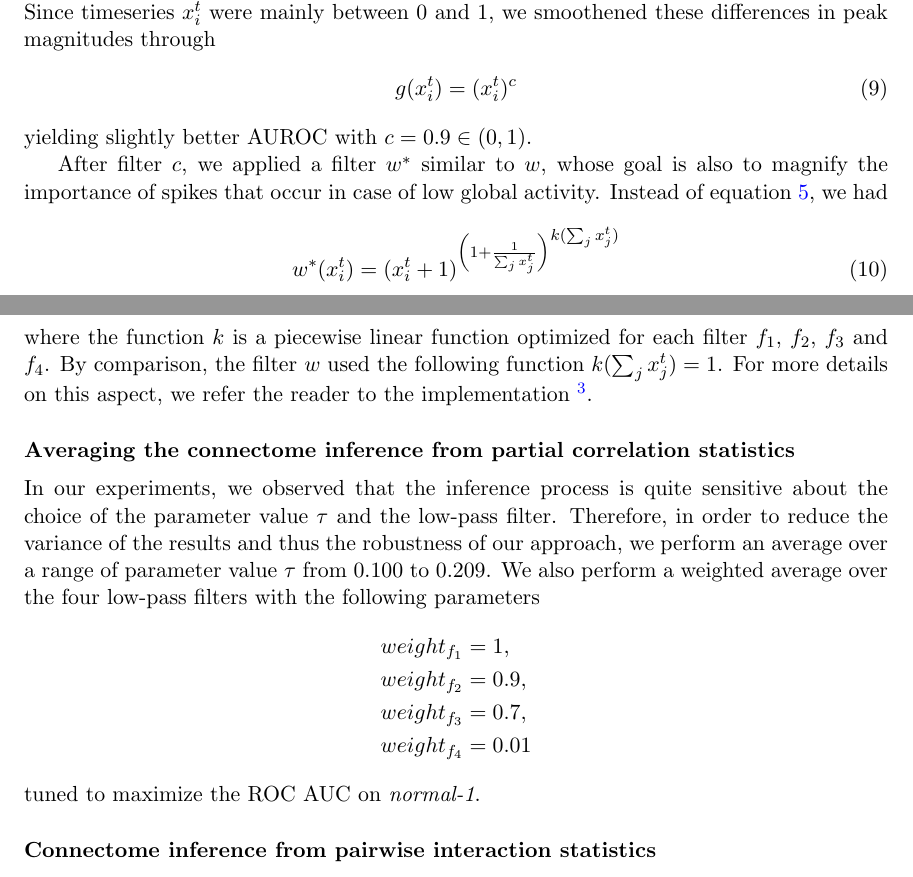
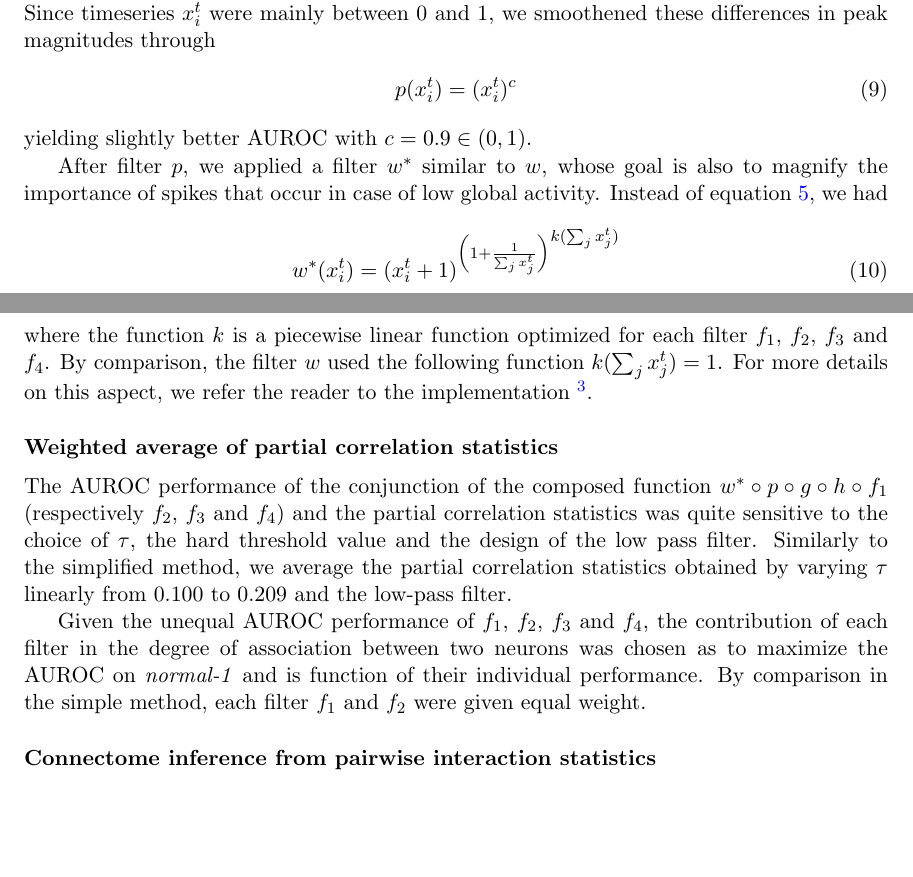
Before and after one commit to asutera/paper-connectomics, a LaTeX thesis (article.tex): two parts of pages 8 and 9 of 11, joined at a grey line, cut so that both start at the same text, the shorter picture padded with empty space. Compiled offline with pdfLaTeX.

Commit message:
wording of weighted average section

```diff
--- a/article.tex
+++ b/article.tex
@@ -671,11 +672,11 @@ After the hard thresholded filter $h$, they were significant differences in
 peak magnitudes. Since timeseries $x_i^t$  were mainly between 0 and 1,
 we smoothened these differences in peak magnitudes through
 \begin{align}
-g(x^t_i) = (x_i^t)^c
+p(x^t_i) = (x_i^t)^c
 \end{align}
 yielding slightly better AUROC with $c=0.9 \in (0, 1)$.
 
-After filter $c$, we applied a filter $w^*$ similar to $w$, whose goal is also
+After filter $p$, we applied a filter $w^*$ similar to $w$, whose goal is also
 to magnify the importance of spikes that occur in case of low global activity.
 Instead of equation \ref{eq:magnify-filter}, we had
 \begin{align}
@@ -687,21 +688,34 @@ function $k(\sum_{j} x^{t}_j) = 1$. For more details on this aspect, we refer
 the reader to the implementation \footnote{available on
 \url{https://github.com/asutera/kaggle- connectomics}.}.
 
-\subsection*{Averaging the connectome inference from partial correlation statistics}
+\subsection*{Weighted average of partial correlation statistics}
 
-In our experiments, we observed that the inference process is quite sensitive
-about the choice of the parameter value $\tau$ and the low-pass filter.
-Therefore, in order to reduce the variance of the results and thus the
-robustness of our approach, we perform an average over a range of parameter
-value $\tau$ from $0.100$ to $0.209$. We also perform a weighted average over
-the four low-pass filters with the following parameters
-\begin{align*}
-weight_{f_1} &= 1,\\
-weight_{f_2} &= 0.9, \\
-weight_{f_3} &= 0.7, \\
-weight_{f_4} &= 0.01
-\end{align*}
-tuned to maximize the ROC AUC on \textit{normal-1}.
+The AUROC performance of the conjunction of the composed function $w^* \circ p
+\circ g \circ h \circ f_1$ (respectively $f_2$, $f_3$ and $f_4$) and the
+partial correlation statistics was quite sensitive to the choice of $\tau$, the
+hard threshold value and the design of the low pass filter. Similarly to the
+simplified method, we average the partial correlation statistics obtained by
+varying $\tau$ linearly from $0.100$ to $0.209$ and the low-pass filter.
+
+Given the unequal AUROC performance of $f_1$, $f_2$, $f_3$ and $f_4$, the
+contribution of each filter in the degree of association between two neurons
+was chosen as to maximize the AUROC on \textit{normal-1} and is function of
+their individual performance. By comparison in the simple method, each filter
+$f_1$ and $f_2$ were given equal weight.
+
+% In our experiments, we observed that the inference process is quite sensitive
+% about the choice of the parameter value $\tau$ and the low-pass filter.
+% Therefore, in order to reduce the variance of the results and thus the
+% robustness of our approach, we perform an average over a range of parameter
+% value $\tau$ from $0.100$ to $0.209$. We also perform a weighted average over
+% the four low-pass filters with the following parameters
+% \begin{align*}
+% weight_{f_1} &= 1,\\
+% weight_{f_2} &= 0.9, \\
+% weight_{f_3} &= 0.7, \\
+% weight_{f_4} &= 0.01
+% \end{align*}
+% tuned to maximize the ROC AUC on \textit{normal-1}.
 
 \subsection*{Connectome inference from pairwise interaction statistics}
 
```
Also changed, not shown: article.tex (1 more changed lines).
